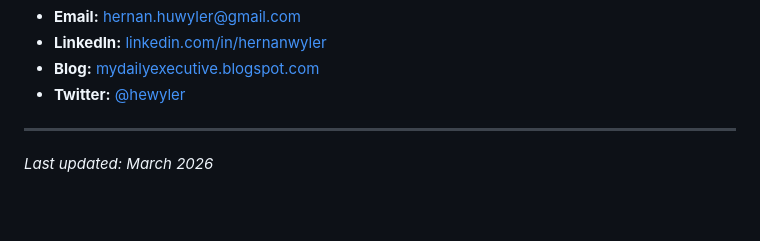
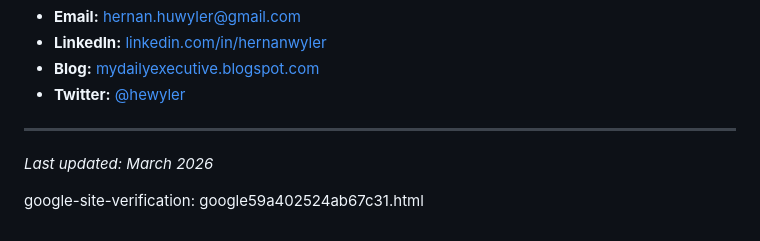
Before and after one commit to hwyler/hwyler, a Markdown page: README.md, the part around the change. GitHub-like rendering; blank space fills up the shorter version.

```diff
--- a/README.md
+++ b/README.md
@@ -407,3 +407,5 @@ I am based in the Copenhagen Metropolitan Area and available for senior advisory
 ---
 
 *Last updated: March 2026*
+
+google-site-verification: google59a402524ab67c31.html
```
